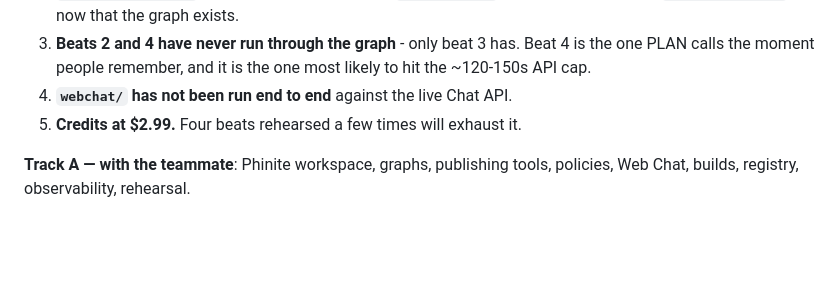
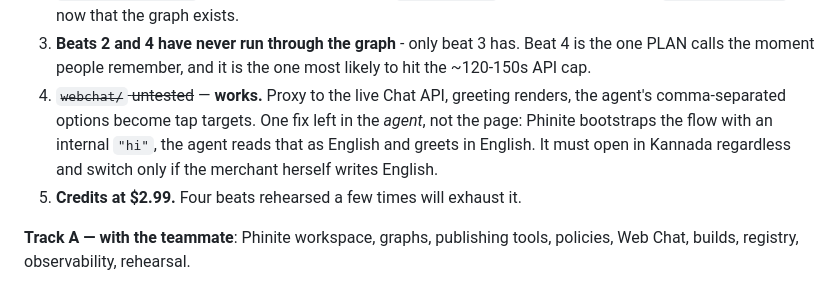
Before and after one commit to Pandemonium-Research/Paytm-Hisaab, a Markdown page: BUILD_PLAN.md, the part around the change. Drawn GitHub-style; blank space fills up the shorter version.

Commit message:
docs: webchat works; record the Kannada bootstrap problem
The proxy reaches the live Chat API, the greeting renders and the agent's
comma-separated options become tap targets.

One fix left and it is in the agent, not the page: Phinite starts every
flow with an internal "hi", the agent reads that as the merchant writing
English, and greets in English. It should open in Kannada regardless and
switch only if she writes English herself.

```diff
--- a/BUILD_PLAN.md
+++ b/BUILD_PLAN.md
@@ -95,7 +95,11 @@ Better to say that than to discover the gap on stage.
 3. **Beats 2 and 4 have never run through the graph** - only beat 3 has. Beat 4 is the one
    PLAN calls the moment people remember, and it is the one most likely to hit the
    ~120-150s API cap.
-4. **`webchat/` has not been run end to end** against the live Chat API.
+4. ~~`webchat/` untested~~ — **works.** Proxy to the live Chat API, greeting renders, the
+   agent's comma-separated options become tap targets. One fix left in the *agent*, not the
+   page: Phinite bootstraps the flow with an internal `"hi"`, the agent reads that as English
+   and greets in English. It must open in Kannada regardless and switch only if the merchant
+   herself writes English.
 5. **Credits at $2.99.** Four beats rehearsed a few times will exhaust it.
 
 **Track A — with the teammate**: Phinite workspace, graphs, publishing tools, policies, Web Chat,
```
